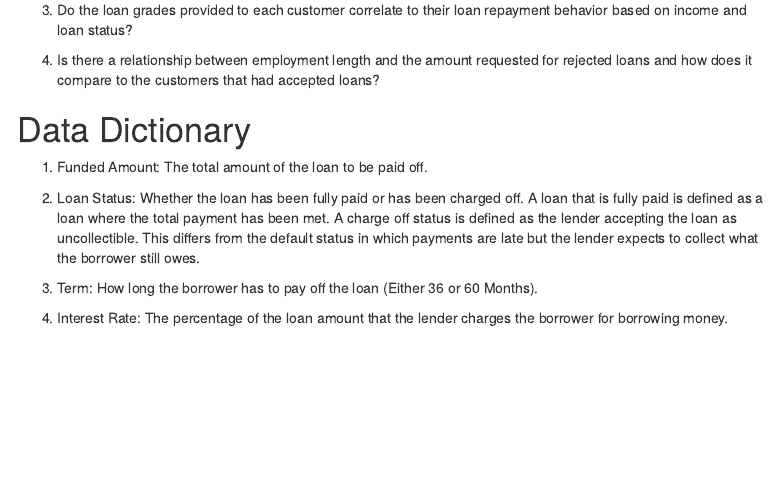
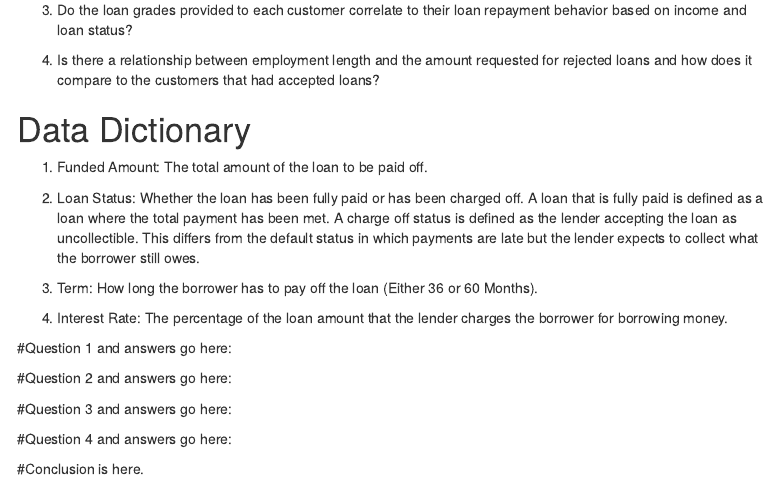
Before and after one commit to aash1999/all-lending-club-loan-data, an R Markdown document (RScripts/Introduction.Rmd): the page in a window 1100 px wide, from 400 px down. Rendered offline with R 4.5, knitr and Pandoc, with nearby package versions; menus at the side of the page are left out.

Commit message:
Update Introduction.Rmd

```diff
--- a/RScripts/Introduction.Rmd
+++ b/RScripts/Introduction.Rmd
@@ -45,3 +45,14 @@ Since 2006, LendingClub has been a U.S. financial services company that has faci
 3. Term: How long the borrower has to pay off the loan (Either 36 or 60 Months).
 
 4. Interest Rate: The percentage of the loan amount that the lender charges the borrower for borrowing money.
+
+#Question 1 and answers go here:
+
+#Question 2 and answers go here:
+
+#Question 3 and answers go here:
+
+#Question 4 and answers go here:
+
+
+#Conclusion is here.
```
